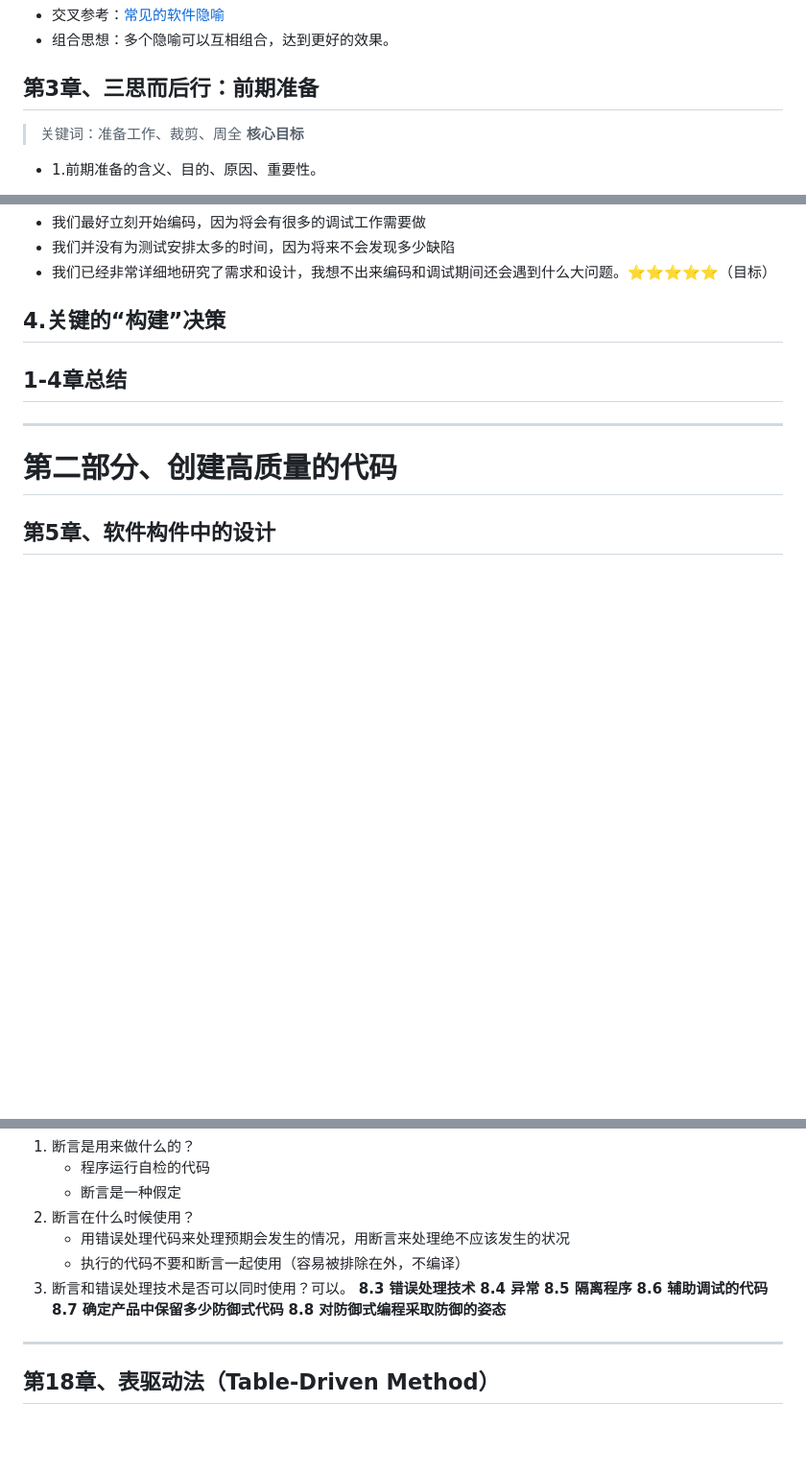
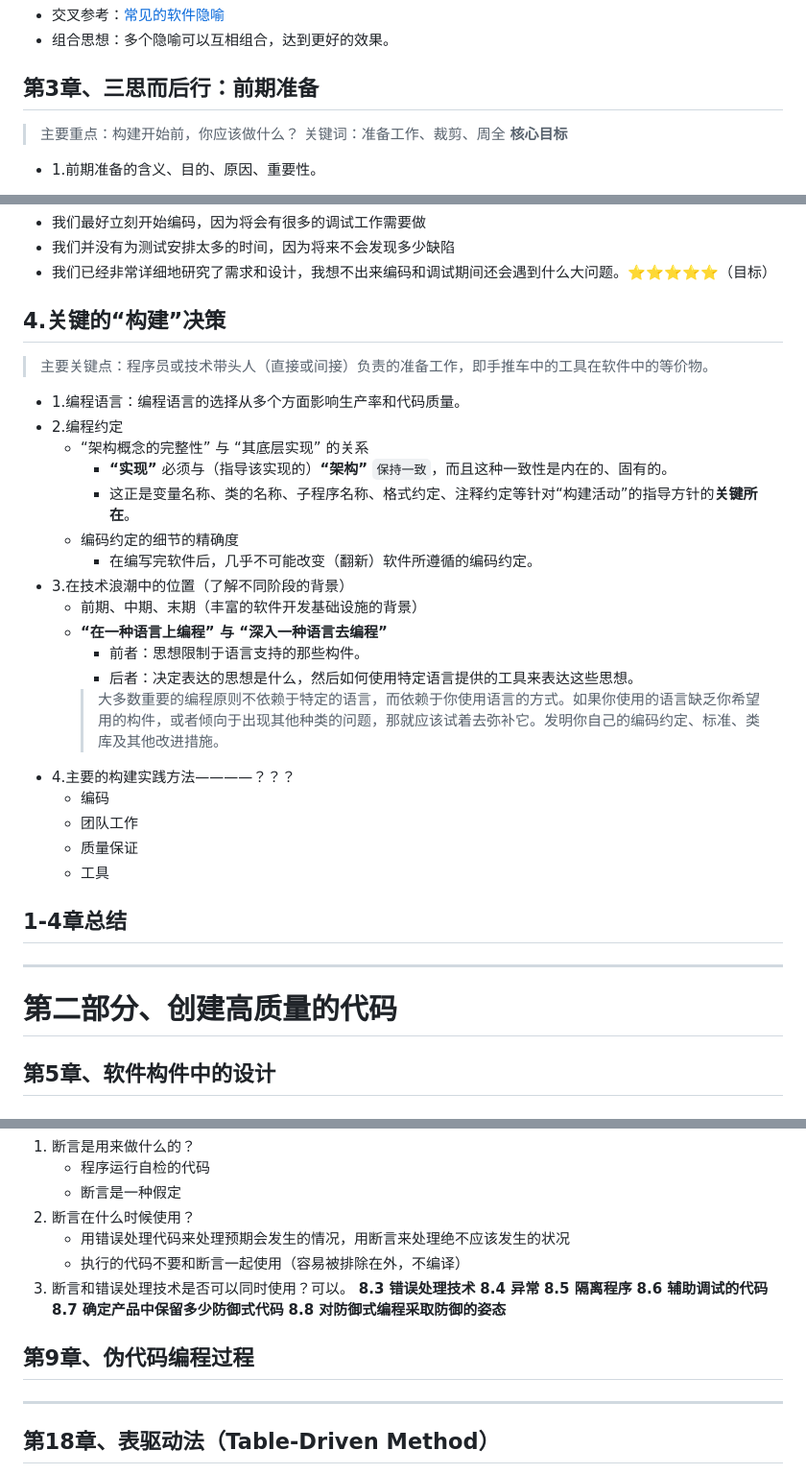
Before and after one commit to zhourongtu/NoteForLearn, a Markdown page: 书籍相关/重构相关书籍/《代码大全》.md, 3 parts joined by grey strips. Shown at 96% size. Rendered like a GitHub page; blank space fills up the shorter version.

Commit message:
添加了第四章的部分内容

```diff
--- a/书籍相关/重构相关书籍/《代码大全》.md
+++ b/书籍相关/重构相关书籍/《代码大全》.md
@@ -162,6 +162,7 @@
 - 组合思想：多个隐喻可以互相组合，达到更好的效果。
 
 ## 第3章、三思而后行：前期准备
+> 主要重点：构建开始前，你应该做什么？
 > 关键词：准备工作、裁剪、周全
 **核心目标**
 - 1.前期准备的含义、目的、原因、重要性。
@@ -262,6 +263,25 @@
 
 
 ## 4.关键的“构建”决策
+> 主要关键点：程序员或技术带头人（直接或间接）负责的准备工作，即手推车中的工具在软件中的等价物。
+- 1.编程语言：编程语言的选择从多个方面影响生产率和代码质量。
+- 2.编程约定
+  - “架构概念的完整性” 与 “其底层实现” 的关系
+    - **“实现”** 必须与（指导该实现的）**“架构”** `保持一致`，而且这种一致性是内在的、固有的。
+    - 这正是变量名称、类的名称、子程序名称、格式约定、注释约定等针对“构建活动”的指导方针的**关键所在**。
+  - 编码约定的细节的精确度
+    - 在编写完软件后，几乎不可能改变（翻新）软件所遵循的编码约定。
+- 3.在技术浪潮中的位置（了解不同阶段的背景）
+  - 前期、中期、末期（丰富的软件开发基础设施的背景）
+  - **“在一种语言上编程” 与 “深入一种语言去编程”**
+    - 前者：思想限制于语言支持的那些构件。
+    - 后者：决定表达的思想是什么，然后如何使用特定语言提供的工具来表达这些思想。
+    > 大多数重要的编程原则不依赖于特定的语言，而依赖于你使用语言的方式。如果你使用的语言缺乏你希望用的构件，或者倾向于出现其他种类的问题，那就应该试着去弥补它。发明你自己的编码约定、标准、类库及其他改进措施。
+- 4.主要的构建实践方法————？？？
+  - 编码
+  - 团队工作
+  - 质量保证
+  - 工具
 
 ## 1-4章总结
 
@@ -392,6 +412,8 @@
 **8.8 对防御式编程采取防御的姿态**
 
 
+## 第9章、伪代码编程过程
+
 ---
 ## 第18章、表驱动法（Table-Driven Method）
 **表驱动法的基本认知**：它是一种编程模式（schema），通过从表中查询数据，而不使用逻辑语句。
```
